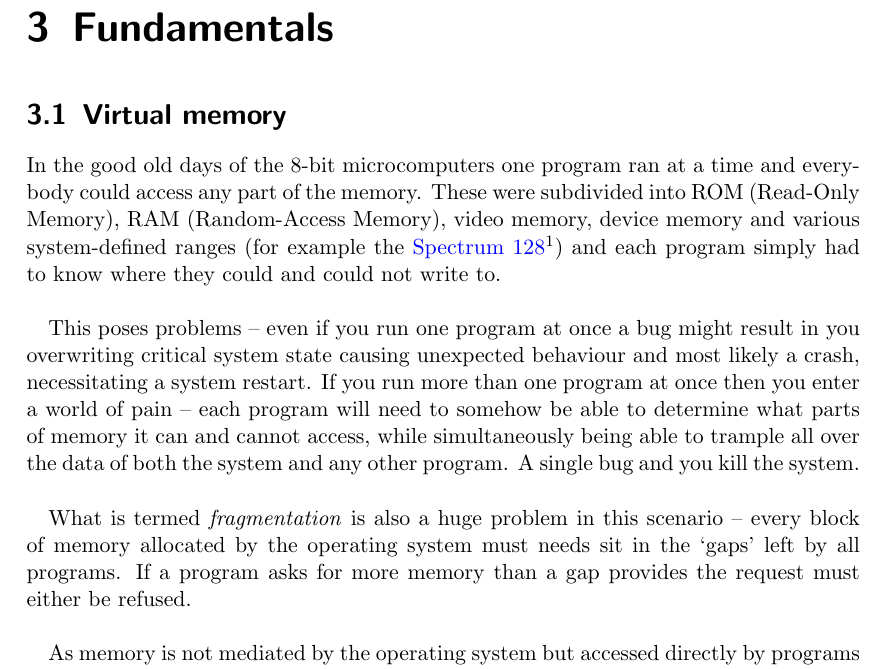
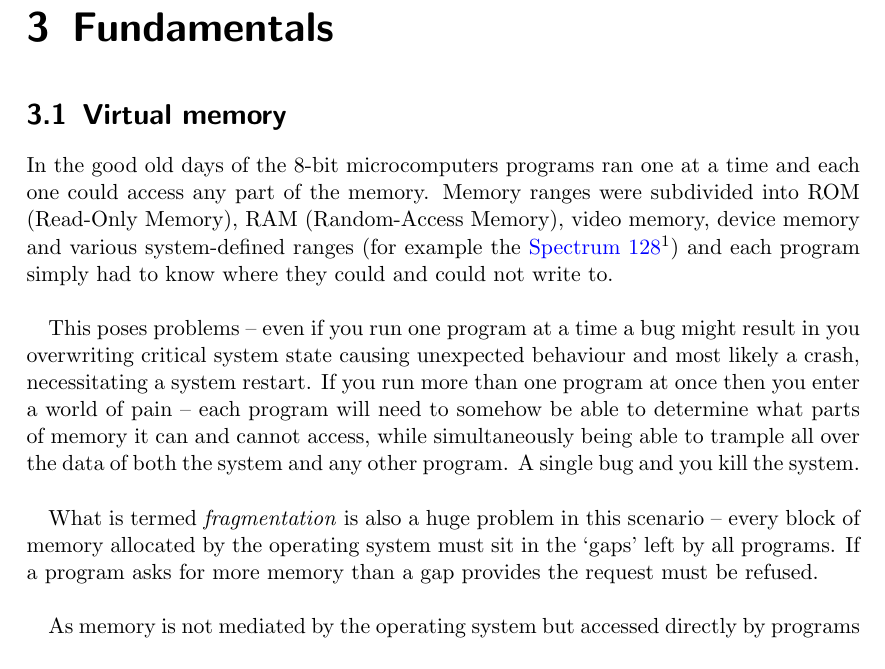
Before and after one commit to andyshrk/mm-book, a LaTeX book (book.tex, which reads chapters/fundamentals.tex): part of page 8 of 27, cut so that both start at the same text. Compiled offline with pdfLaTeX.

Commit message:
fundamentals: fix up prose

```diff
--- a/chapters/fundamentals.tex
+++ b/chapters/fundamentals.tex
@@ -1,15 +1,15 @@
 \section{Virtual memory}
 \index{virtual memory}
 
-In the good old days of the 8-bit microcomputers one program ran at a time and
-everybody could access any part of the memory. These were subdivided into ROM
-(Read-Only Memory), RAM (Random-Access Memory), video memory, device memory and
-various system-defined ranges (for example the
+In the good old days of the 8-bit microcomputers programs ran one at a time and
+each one could access any part of the memory. Memory ranges were subdivided into
+ROM (Read-Only Memory), RAM (Random-Access Memory), video memory, device memory
+and various system-defined ranges (for example the
 \href{https://worldofspectrum.org/ZXSpectrum128+3Manual/chapter8pt24.html}{Spectrum
   128} \autocite{spectrum128-manual:c8pt24}) and each program simply had to know
 where they could and could not write to.\\
 
-This poses problems -- even if you run one program at once a bug might result in
+This poses problems -- even if you run one program at a time a bug might result in
 you overwriting critical system state causing unexpected behaviour and most
 likely a crash, necessitating a system restart. If you run more than one program
 at once then you enter a world of pain -- each program will need to somehow be
@@ -18,9 +18,9 @@ simultaneously being able to trample all over the data of both the system and
 any other program. A single bug and you kill the system.\\
 
 What is termed \emph{fragmentation} is also a huge problem in this scenario --
-every block of memory allocated by the operating system must needs sit in the
-`gaps' left by all programs. If a program asks for more memory than a gap
-provides the request must either be refused.\\
+every block of memory allocated by the operating system must sit in the `gaps'
+left by all programs. If a program asks for more memory than a gap provides the
+request must be refused.\\
 
 As memory is not mediated by the operating system but accessed directly by
 programs a solution to this issue must necessarily be implemented in
```
